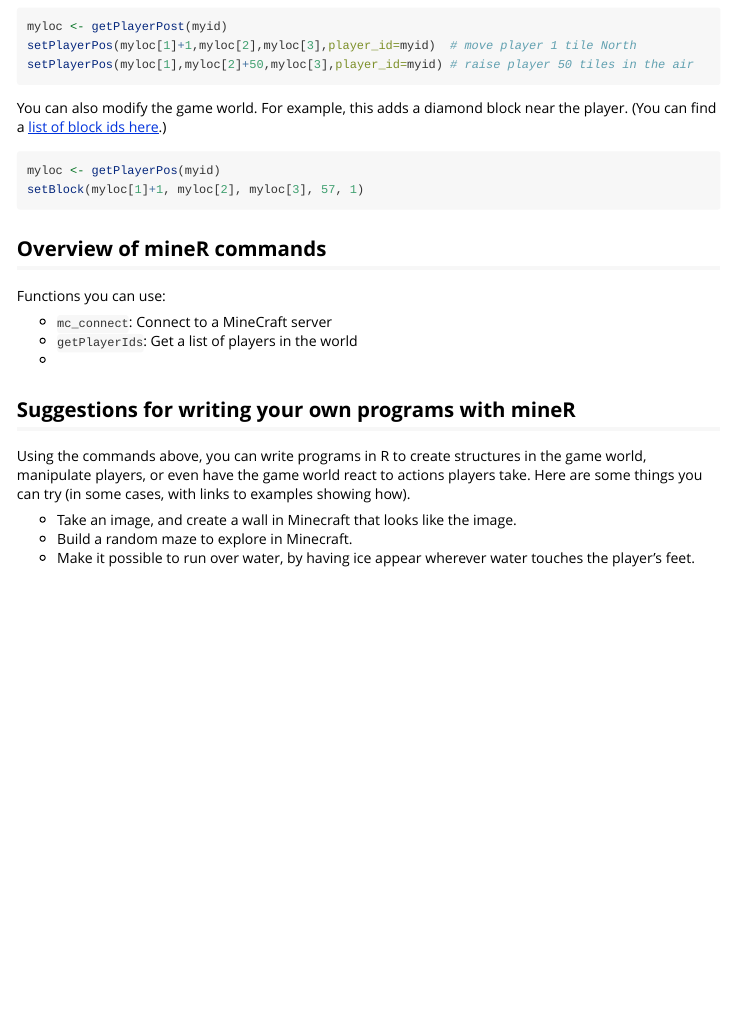
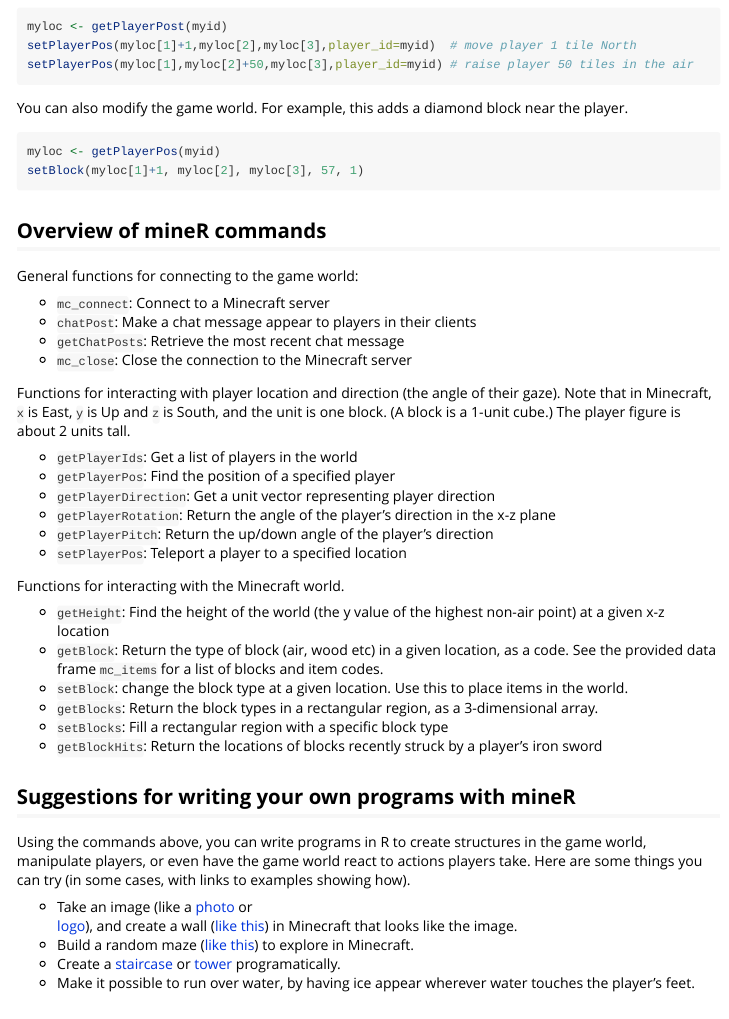
Before and after one commit to kbroman/miner, an R Markdown document (vignettes/mineR.Rmd): the page in a window 1100 px wide, from 1310 px down. Rendered offline with R 4.5, knitr and Pandoc, with nearby package versions.

Commit message:
Completed function list

````diff
--- a/vignettes/mineR.Rmd
+++ b/vignettes/mineR.Rmd
@@ -94,7 +94,6 @@
 ```
 
 You can also modify the game world. For example, this adds a diamond block near the player.
-(You can find a [list of block ids here](http://minecraft-ids.grahamedgecombe.com/).)
 
 ```r
 myloc <- getPlayerPos(myid)
@@ -103,12 +102,34 @@
 
 ## Overview of mineR commands
 
-Functions you can use:
+General functions for connecting to the game world:
 
-* `mc_connect`: Connect to a MineCraft server
+* `mc_connect`: Connect to a Minecraft server
+* `chatPost`: Make a chat message appear to players in their clients
+* `getChatPosts`: Retrieve the most recent chat message
+* `mc_close`: Close the connection to the Minecraft server
+
+Functions for interacting with player location and direction (the angle of their gaze).
+Note that in Minecraft, `x` is East, `y` is Up and `z` is South, and the unit is one block.
+(A block is a 1-unit cube.) The player figure is about 2 units tall.
+
 * `getPlayerIds`: Get a list of players in the world
-*
+* `getPlayerPos`: Find the position of a specified player
+* `getPlayerDirection`: Get a unit vector representing player direction
+* `getPlayerRotation`: Return the angle of the player's direction in the x-z plane
+* `getPlayerPitch`: Return the up/down angle of the player's direction
+* `setPlayerPos`: Teleport a player to a specified location
 
+Functions for interacting with the Minecraft world.
+
+* `getHeight`: Find the height of the world (the y value of the highest non-air point)
+   at a given x-z location
+* `getBlock`: Return the type of block (air, wood etc) in a given location, as a code. See the
+   provided data frame `mc_items` for a list of blocks and item codes.
+* `setBlock`: change the block type at a given location. Use this to place items in the world.
+* `getBlocks`: Return the block types in a rectangular region, as a 3-dimensional array.
+* `setBlocks`: Fill a rectangular region with a specific block type
+* `getBlockHits`: Return the locations of blocks recently struck by a player's iron sword
 
 ## Suggestions for writing your own programs with mineR
 
@@ -116,11 +137,14 @@
 manipulate players, or even have the game world react to actions players take. Here are
 some things you can try (in some cases, with links to examples showing how).
 
-* Take an image, and create a wall in Minecraft that looks like the image.
-* Build a random maze to explore in Minecraft.
+* Take an image (like a [photo](../extra-vignettes/mc_image.Rmd) or
+  [logo](../extra-vignettes/R_logo.Rmd)),
+  and create a wall ([like this](minecraft-face.png)) in Minecraft that looks like the image.
+* Build a random maze ([like this](maze.png)) to explore in Minecraft.
+* Create a [staircase](../extra-vignettes/stairway-to-heaven.Rmd) or
+  [tower](../extra-vignettes/stnad_on_tower.Rmd) programatically.
 * Make it possible to run over water, by having ice appear wherever water touches
   the player's feet.
-
 
 ## Details on Setting up a Minecraft server
 
````
